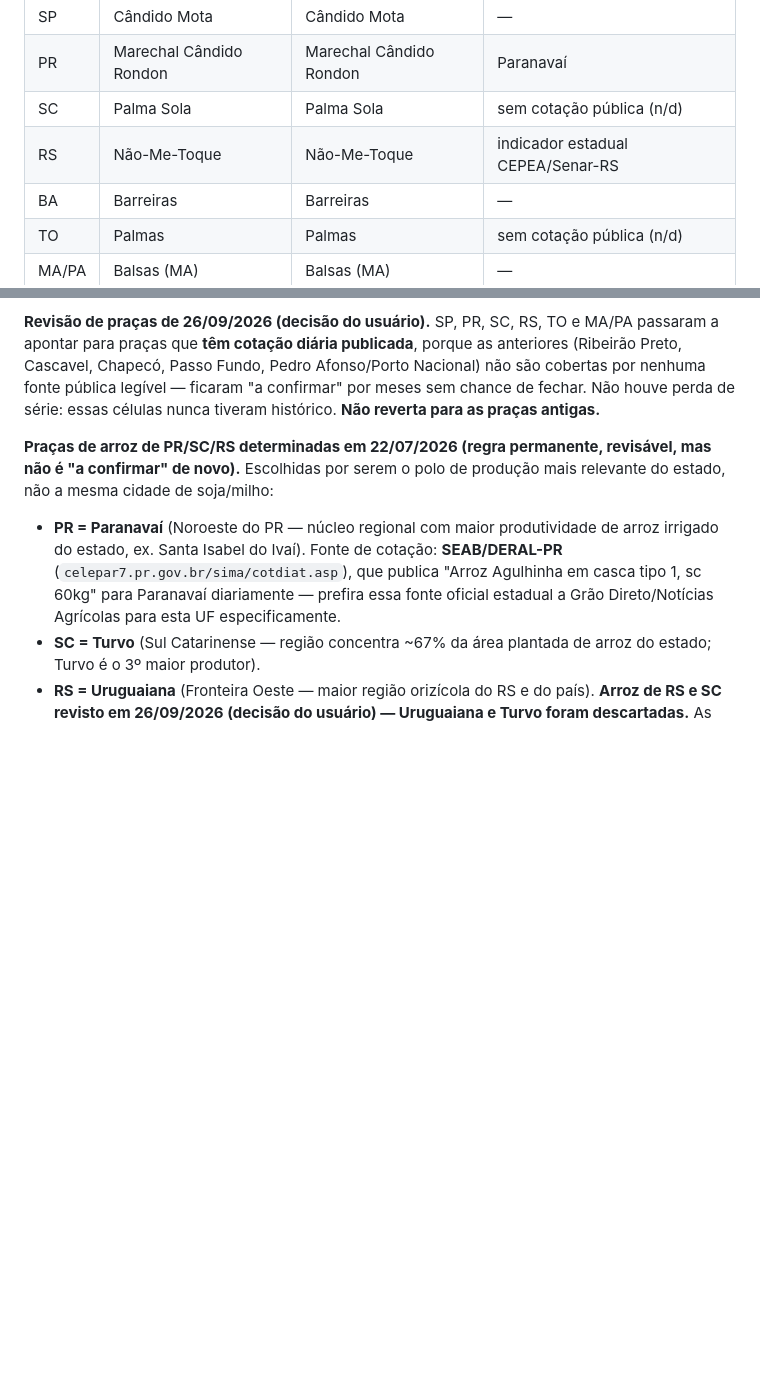
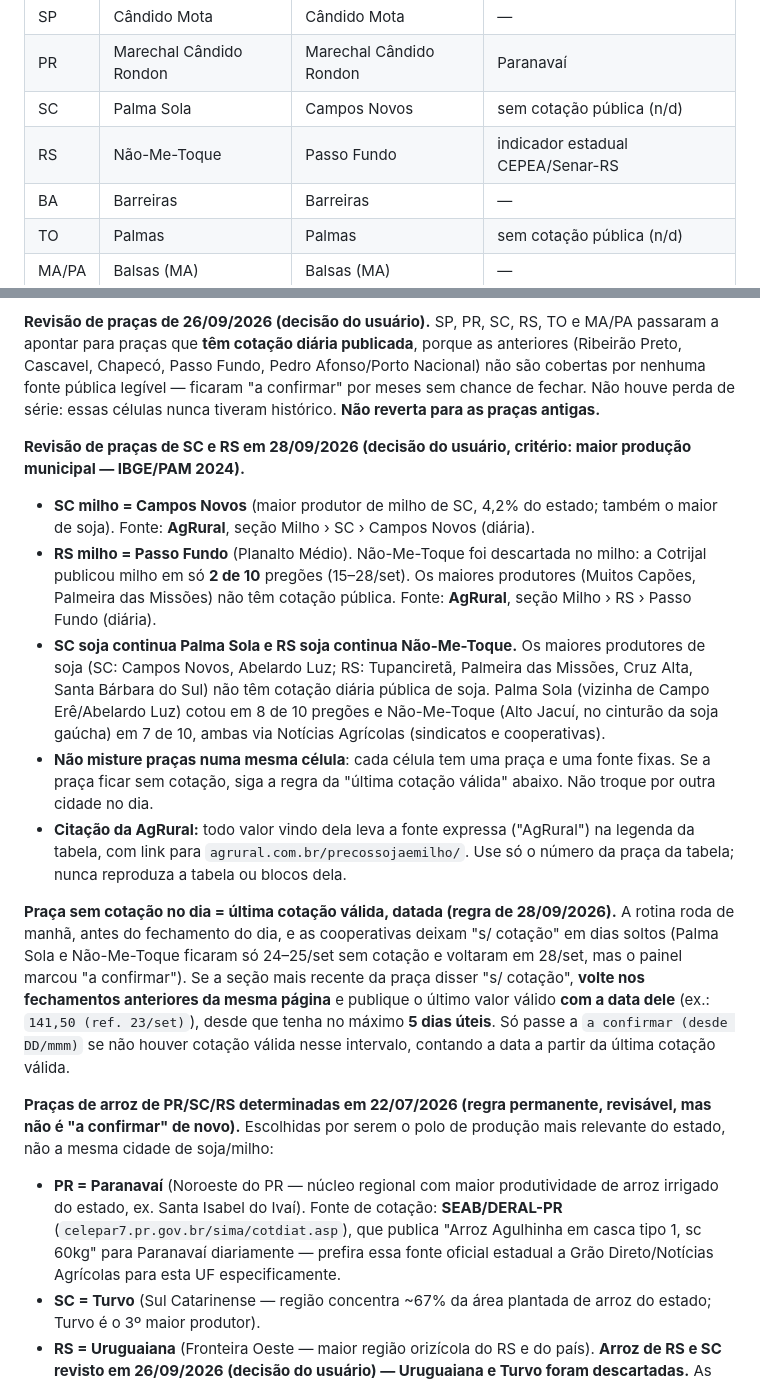
Before and after one commit to rschapo/agrocore-painel, a Markdown page: rotina-diaria.md, 2 parts joined by grey strips. Rendered like a GitHub page; blank space fills up the shorter version.

```diff
--- a/rotina-diaria.md
+++ b/rotina-diaria.md
@@ -122,8 +122,8 @@ Praças padrão para partir (ajuste quando a fonte indicar praça mais líquida/
 | MG | Uberlândia | Uberlândia | — |
 | SP | Cândido Mota | Cândido Mota | — |
 | PR | Marechal Cândido Rondon | Marechal Cândido Rondon | Paranavaí |
-| SC | Palma Sola | Palma Sola | sem cotação pública (n/d) |
-| RS | Não-Me-Toque | Não-Me-Toque | indicador estadual CEPEA/Senar-RS |
+| SC | Palma Sola | Campos Novos | sem cotação pública (n/d) |
+| RS | Não-Me-Toque | Passo Fundo | indicador estadual CEPEA/Senar-RS |
 | BA | Barreiras | Barreiras | — |
 | TO | Palmas | Palmas | sem cotação pública (n/d) |
 | MA/PA | Balsas (MA) | Balsas (MA) | — |
@@ -131,6 +131,15 @@ Praças padrão para partir (ajuste quando a fonte indicar praça mais líquida/
 **Primeira execução com esta revisão:** reescreva os rótulos das linhas SP, PR, SC, RS, TO e MA/PA no `index.html` com as praças novas da tabela acima, busque o valor de cada uma (AgRural para TO/MA/PA; Notícias Agrícolas mercado físico para SP/PR/SC/RS), marque as colunas de arroz de SC e TO como `n/d` (`sem cotação pública`), troque o arroz do RS para o indicador estadual, e registre no Briefing que foi **mudança metodológica de praça** (não correção de erro), citando as praças antigas e as novas.
 
 **Revisão de praças de 26/09/2026 (decisão do usuário).** SP, PR, SC, RS, TO e MA/PA passaram a apontar para praças que **têm cotação diária publicada**, porque as anteriores (Ribeirão Preto, Cascavel, Chapecó, Passo Fundo, Pedro Afonso/Porto Nacional) não são cobertas por nenhuma fonte pública legível — ficaram "a confirmar" por meses sem chance de fechar. Não houve perda de série: essas células nunca tiveram histórico. **Não reverta para as praças antigas.**
+
+**Revisão de praças de SC e RS em 28/09/2026 (decisão do usuário, critério: maior produção municipal — IBGE/PAM 2024).**
+- **SC milho = Campos Novos** (maior produtor de milho de SC, 4,2% do estado; também o maior de soja). Fonte: **AgRural**, seção Milho › SC › Campos Novos (diária).
+- **RS milho = Passo Fundo** (Planalto Médio). Não-Me-Toque foi descartada no milho: a Cotrijal publicou milho em só **2 de 10** pregões (15–28/set). Os maiores produtores (Muitos Capões, Palmeira das Missões) não têm cotação pública. Fonte: **AgRural**, seção Milho › RS › Passo Fundo (diária).
+- **SC soja continua Palma Sola e RS soja continua Não-Me-Toque.** Os maiores produtores de soja (SC: Campos Novos, Abelardo Luz; RS: Tupanciretã, Palmeira das Missões, Cruz Alta, Santa Bárbara do Sul) não têm cotação diária pública de soja. Palma Sola (vizinha de Campo Erê/Abelardo Luz) cotou em 8 de 10 pregões e Não-Me-Toque (Alto Jacuí, no cinturão da soja gaúcha) em 7 de 10, ambas via Notícias Agrícolas (sindicatos e cooperativas).
+- **Não misture praças numa mesma célula**: cada célula tem uma praça e uma fonte fixas. Se a praça ficar sem cotação, siga a regra da "última cotação válida" abaixo. Não troque por outra cidade no dia.
+- **Citação da AgRural:** todo valor vindo dela leva a fonte expressa ("AgRural") na legenda da tabela, com link para `agrural.com.br/precossojaemilho/`. Use só o número da praça da tabela; nunca reproduza a tabela ou blocos dela.
+
+**Praça sem cotação no dia = última cotação válida, datada (regra de 28/09/2026).** A rotina roda de manhã, antes do fechamento do dia, e as cooperativas deixam "s/ cotação" em dias soltos (Palma Sola e Não-Me-Toque ficaram só 24–25/set sem cotação e voltaram em 28/set, mas o painel marcou "a confirmar"). Se a seção mais recente da praça disser "s/ cotação", **volte nos fechamentos anteriores da mesma página** e publique o último valor válido **com a data dele** (ex.: `141,50 (ref. 23/set)`), desde que tenha no máximo **5 dias úteis**. Só passe a `a confirmar (desde DD/mmm)` se não houver cotação válida nesse intervalo, contando a data a partir da última cotação válida.
 
 **Praças de arroz de PR/SC/RS determinadas em 22/07/2026 (regra permanente, revisável, mas não é "a confirmar" de novo).** Escolhidas por serem o polo de produção mais relevante do estado, não a mesma cidade de soja/milho:
 - **PR = Paranavaí** (Noroeste do PR — núcleo regional com maior produtividade de arroz irrigado do estado, ex. Santa Isabel do Ivaí). Fonte de cotação: **SEAB/DERAL-PR** (`celepar7.pr.gov.br/sima/cotdiat.asp`), que publica "Arroz Agulhinha em casca tipo 1, sc 60kg" para Paranavaí diariamente — prefira essa fonte oficial estadual a Grão Direto/Notícias Agrícolas para esta UF especificamente.
```
Also changed, not shown: other parts of rotina-diaria.md (+2 -2 lines), CHANGELOG.md (+21 -0 lines).
